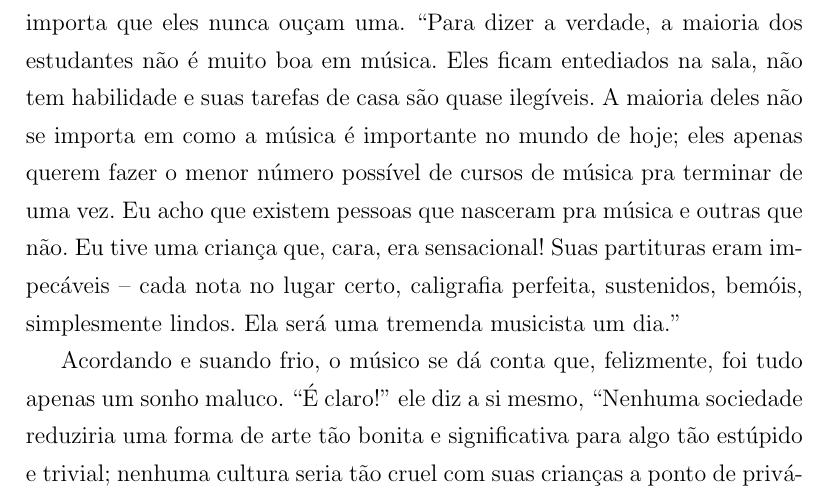
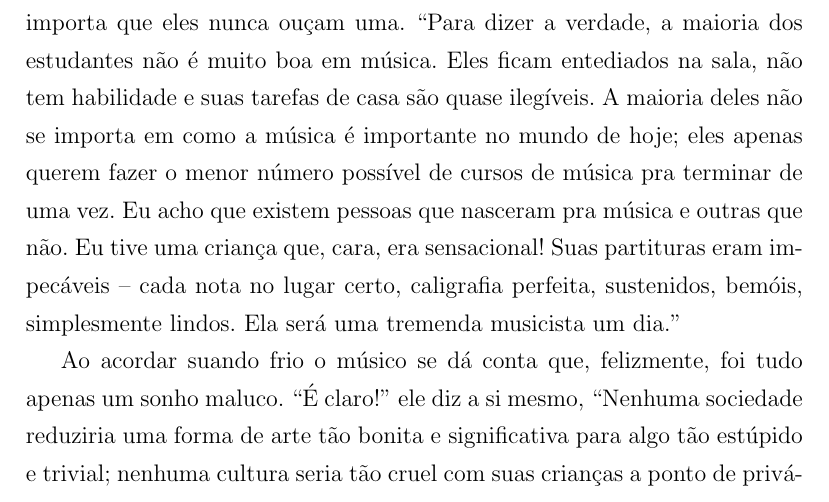
Before and after one commit to tmadeira/lockhart, a LaTeX document (ptbr.tex): part of page 2 of 4, cut so that both start at the same text. Compiled offline with pdfLaTeX.

Commit message:
Pequena correção na parte do músico

```diff
--- a/ptbr.tex
+++ b/ptbr.tex
@@ -49,7 +49,7 @@ Eu tive uma criança que, cara, era sensacional!
 Suas partituras eram impecáveis -- cada nota no lugar certo, caligrafia perfeita, sustenidos, bemóis, simplesmente lindos.
 Ela será uma tremenda musicista um dia.''
 
-Acordando e suando frio, o músico se dá conta que, felizmente, foi tudo apenas um sonho maluco.
+Ao acordar suando frio o músico se dá conta que, felizmente, foi tudo apenas um sonho maluco.
 ``É claro!'' ele diz a si mesmo,
 ``Nenhuma sociedade reduziria uma forma de arte tão bonita e significativa para algo tão estúpido e trivial;
 nenhuma cultura seria tão cruel com suas crianças a ponto de privá-las de uma expressão humana tão natural.
```
